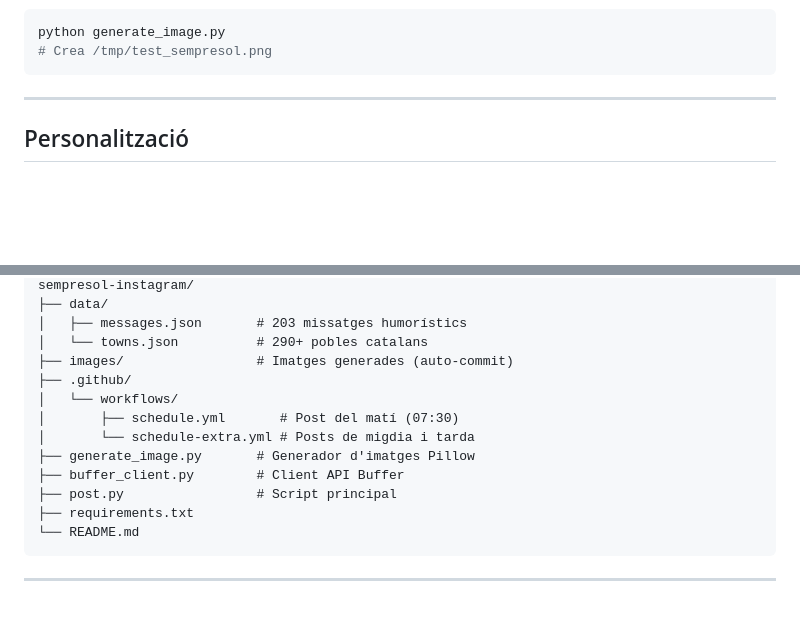
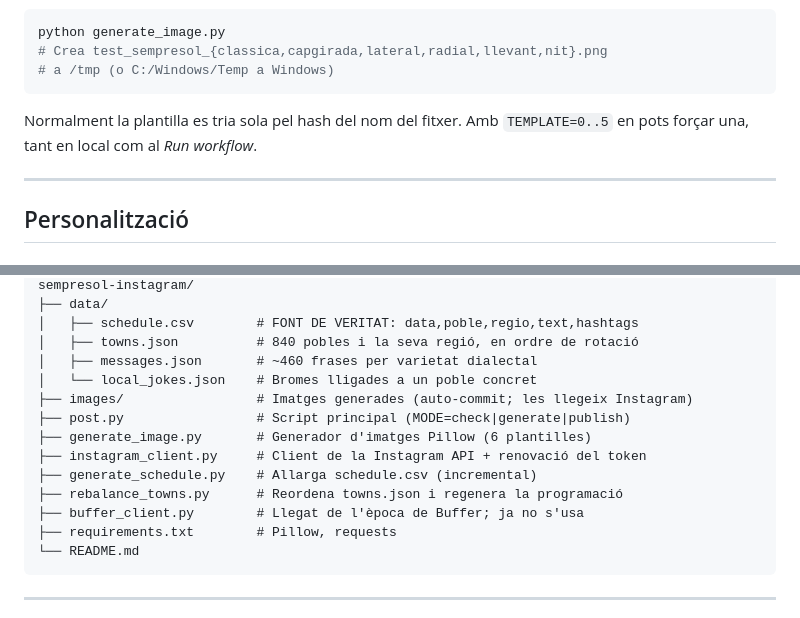
Before and after one commit to ncalbet/sempresol, a Markdown page: sempresol-instagram/README.md, 2 parts joined by grey strips. Drawn GitHub-style; blank space fills up the shorter version.

````diff
--- a/sempresol-instagram/README.md
+++ b/sempresol-instagram/README.md
@@ -87,8 +92,12 @@ Per provar la generació d'imatges sense publicar:
 
 ```bash
 python generate_image.py
-# Crea /tmp/test_sempresol.png
+# Crea test_sempresol_{classica,capgirada,lateral,radial,llevant,nit}.png
+# a /tmp (o C:/Windows/Temp a Windows)
 ```
+
+Normalment la plantilla es tria sola pel hash del nom del fitxer. Amb
+`TEMPLATE=0..5` en pots forçar una, tant en local com al *Run workflow*.
 
 ---
 
@@ -175,16 +214,17 @@ Dues coses a tenir en compte si les toques:
 sempresol-instagram/
 ├── data/
-│   ├── messages.json       # 203 missatges humorístics
-│   └── towns.json          # 290+ pobles catalans
-├── images/                 # Imatges generades (auto-commit)
-├── .github/
-│   └── workflows/
-│       ├── schedule.yml       # Post del matí (07:30)
-│       └── schedule-extra.yml # Posts de migdia i tarda
-├── generate_image.py       # Generador d'imatges Pillow
-├── buffer_client.py        # Client API Buffer
-├── post.py                 # Script principal
-├── requirements.txt
+│   ├── schedule.csv        # FONT DE VERITAT: data,poble,regio,text,hashtags
+│   ├── towns.json          # 840 pobles i la seva regió, en ordre de rotació
+│   ├── messages.json       # ~460 frases per varietat dialectal
+│   └── local_jokes.json    # Bromes lligades a un poble concret
+├── images/                 # Imatges generades (auto-commit; les llegeix Instagram)
+├── post.py                 # Script principal (MODE=check|generate|publish)
+├── generate_image.py       # Generador d'imatges Pillow (6 plantilles)
+├── instagram_client.py     # Client de la Instagram API + renovació del token
+├── generate_schedule.py    # Allarga schedule.csv (incremental)
+├── rebalance_towns.py      # Reordena towns.json i regenera la programació
+├── buffer_client.py        # Llegat de l'època de Buffer; ja no s'usa
+├── requirements.txt        # Pillow, requests
 └── README.md
 ```
 
````
Also changed, not shown: other parts of sempresol-instagram/README.md (+91 -56 lines).
